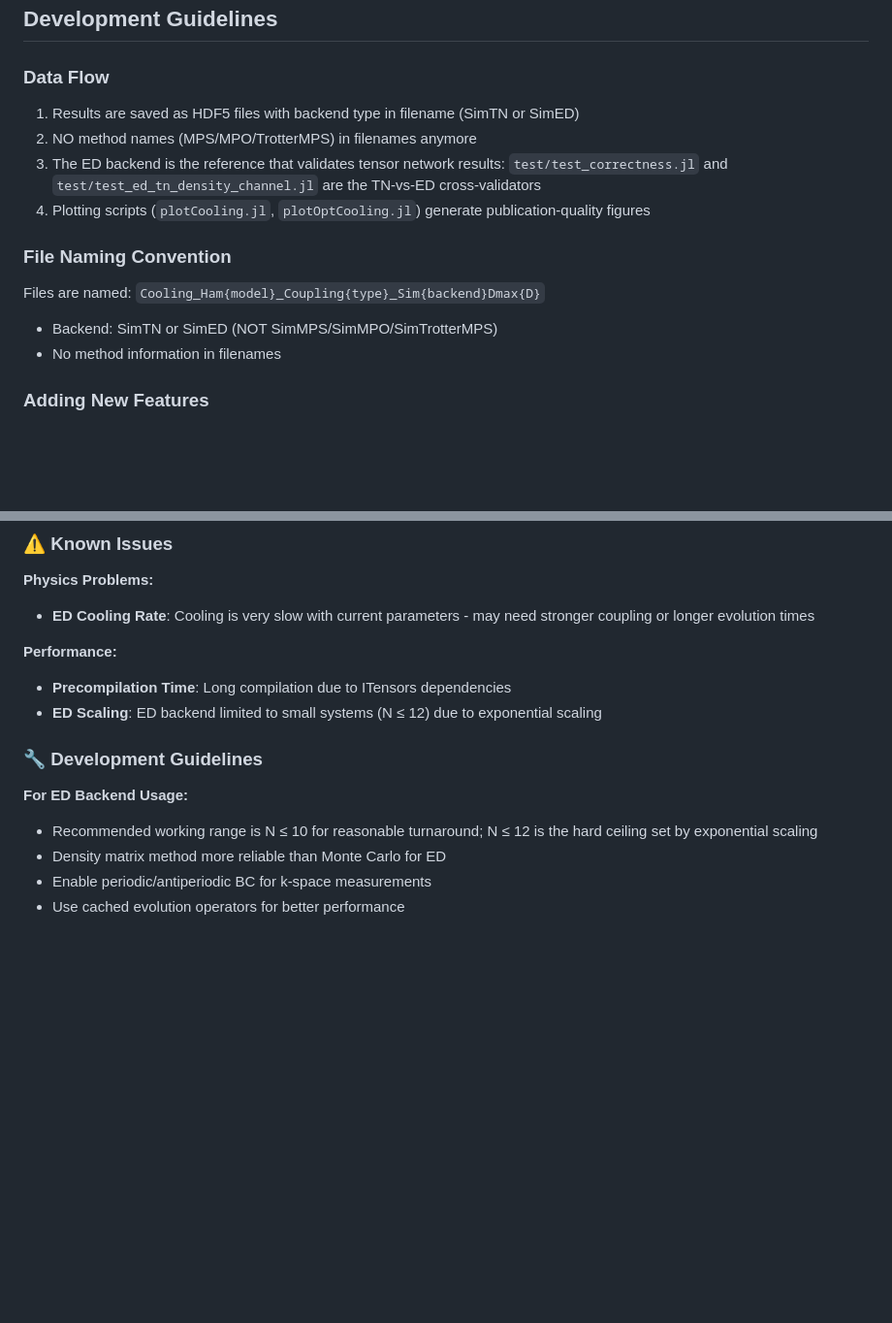
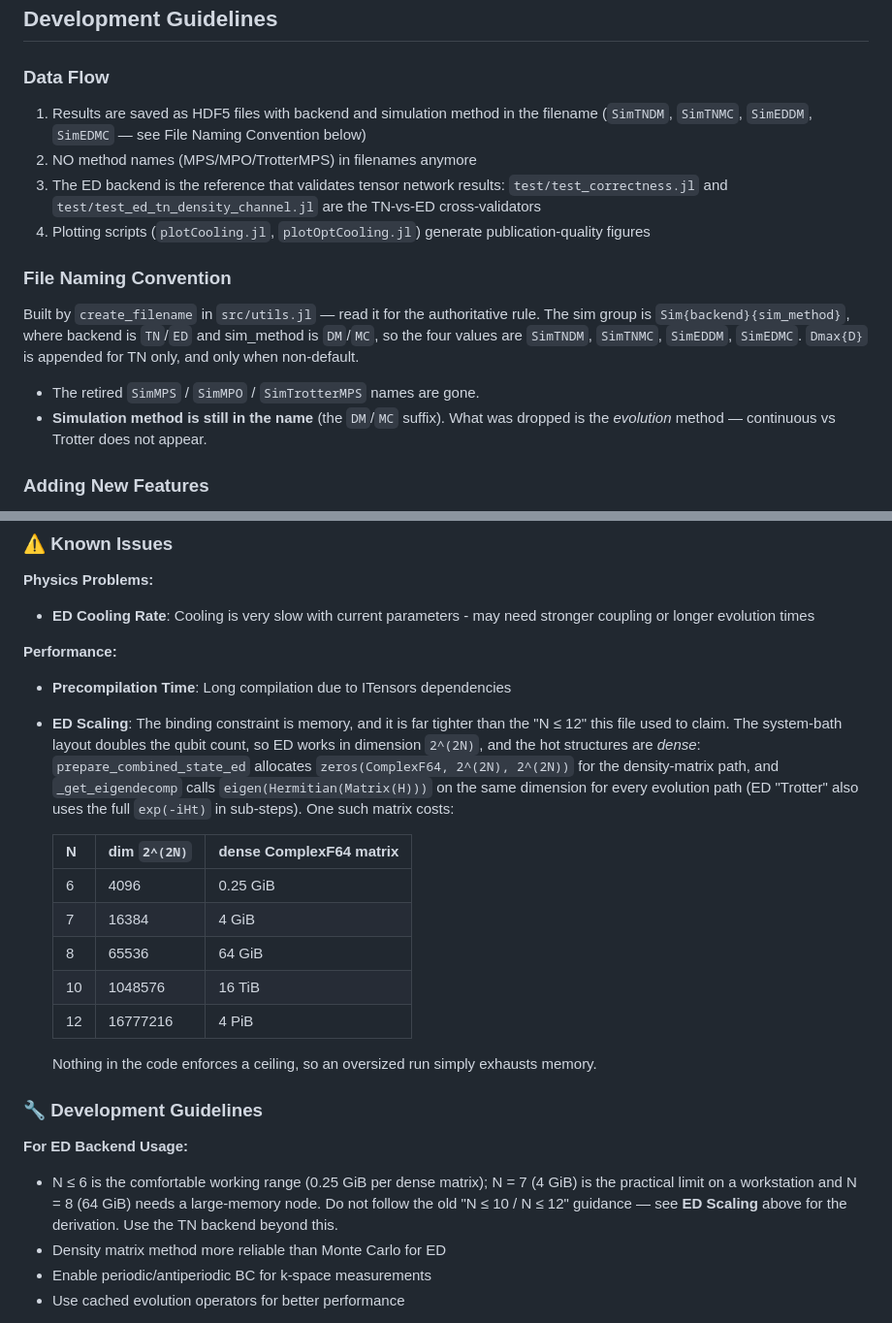
Before and after one commit to LionSR/CoolingTNS, a Markdown page: CLAUDE.md, 2 parts joined by grey strips. Shown at 97% size. Rendered like a GitHub page; blank space fills up the shorter version.

Commit message:
Correct the filename convention and the ED size guidance
Two more Codex findings, both correct, both pre-existing CLAUDE.md errors that
my earlier commits had left standing or restated.

Filename convention. I had cited config.sh:19 as result-file naming; it is not.
create_outfile feeds only SLURM_JOB_OUTPUT/SLURM_JOB_ERROR (JobCooling.sh:19-21),
i.e. log paths. HDF5 names come from create_filename (src/utils.jl), which emits
Sim$(backend_str)$(sim_method_str) -- SimTNDM, SimTNMC, SimEDDM, SimEDMC. So
"SimTN or SimED" and "No method information in filenames" were both wrong:
the simulation method is still in the name. What was actually dropped is the
evolution method. Corrected both places and pointed at create_filename as the
authority.

ED size guidance. This is the serious one. The doc recommended N <= 10 as a
"reasonable turnaround" with N <= 12 as the ceiling. The interleaved layout
doubles the qubit count, so ED works in dimension 2^(2N), and the structures are
dense: prepare_combined_state_ed allocates zeros(ComplexF64, 2^(2N), 2^(2N)),
and _get_eigendecomp calls eigen(Hermitian(Matrix(H))) at the same dimension on
every evolution path. One matrix is 0.25 GiB at N=6, 4 GiB at N=7, 64 GiB at
N=8, 16 TiB at N=10 and 4 PiB at N=12. The recommended figure was off by orders
of magnitude and no code guard enforces any ceiling, so following it just
exhausts memory.

Replaced with the measured table and N <= 6 comfortable / N = 7 practical limit
/ N = 8 large-memory node. Every ED example command in this file already uses
N=4 or N=6, which is independent corroboration.

Co-Authored-By: Claude Fable 5 <noreply@anthropic.com>
Claude-Session: https://claude.ai/code/session_0182MBZNGovs23WHJ1XH876v

```diff
--- a/CLAUDE.md
+++ b/CLAUDE.md
@@ -250,7 +250,9 @@ The framework uses alternating qubit layout: [s₁, b₁, s₂, b₂, ..., sₙ,
 
 ### Data Flow
 
-1. Results are saved as HDF5 files with backend type in filename (SimTN or SimED)
+1. Results are saved as HDF5 files with backend and simulation method in the
+   filename (`SimTNDM`, `SimTNMC`, `SimEDDM`, `SimEDMC` — see File Naming
+   Convention below)
 2. NO method names (MPS/MPO/TrotterMPS) in filenames anymore
 3. The ED backend is the reference that validates tensor network results:
    `test/test_correctness.jl` and `test/test_ed_tn_density_channel.jl` are the
@@ -259,9 +261,14 @@ The framework uses alternating qubit layout: [s₁, b₁, s₂, b₂, ..., sₙ,
 
 ### File Naming Convention
 
-Files are named: `Cooling_Ham{model}_Coupling{type}_Sim{backend}Dmax{D}`
-- Backend: SimTN or SimED (NOT SimMPS/SimMPO/SimTrotterMPS)
-- No method information in filenames
+Built by `create_filename` in `src/utils.jl` — read it for the authoritative rule.
+The sim group is `Sim{backend}{sim_method}`, where backend is `TN`/`ED` and
+sim_method is `DM`/`MC`, so the four values are `SimTNDM`, `SimTNMC`, `SimEDDM`,
+`SimEDMC`. `Dmax{D}` is appended for TN only, and only when non-default.
+
+- The retired `SimMPS` / `SimMPO` / `SimTrotterMPS` names are gone.
+- **Simulation method is still in the name** (the `DM`/`MC` suffix). What was
+  dropped is the *evolution* method — continuous vs Trotter does not appear.
 
 ### Adding New Features
 
@@ -416,13 +423,32 @@ struct EDBackend <: CoolingBackend end
 
 **Performance:**
 - **Precompilation Time**: Long compilation due to ITensors dependencies
-- **ED Scaling**: ED backend limited to small systems (N ≤ 12) due to exponential scaling
+- **ED Scaling**: The binding constraint is memory, and it is far tighter than
+  the "N ≤ 12" this file used to claim. The system-bath layout doubles the qubit
+  count, so ED works in dimension `2^(2N)`, and the hot structures are *dense*:
+  `prepare_combined_state_ed` allocates `zeros(ComplexF64, 2^(2N), 2^(2N))` for
+  the density-matrix path, and `_get_eigendecomp` calls `eigen(Hermitian(Matrix(H)))`
+  on the same dimension for every evolution path (ED "Trotter" also uses the full
+  `exp(-iHt)` in sub-steps). One such matrix costs:
+
+  | N | dim `2^(2N)` | dense ComplexF64 matrix |
+  |---|---|---|
+  | 6 | 4096 | 0.25 GiB |
+  | 7 | 16384 | 4 GiB |
+  | 8 | 65536 | 64 GiB |
+  | 10 | 1048576 | 16 TiB |
+  | 12 | 16777216 | 4 PiB |
+
+  Nothing in the code enforces a ceiling, so an oversized run simply exhausts
+  memory.
 
 ### 🔧 Development Guidelines
 
 **For ED Backend Usage:**
-- Recommended working range is N ≤ 10 for reasonable turnaround; N ≤ 12 is the
-  hard ceiling set by exponential scaling
+- N ≤ 6 is the comfortable working range (0.25 GiB per dense matrix); N = 7
+  (4 GiB) is the practical limit on a workstation and N = 8 (64 GiB) needs a
+  large-memory node. Do not follow the old "N ≤ 10 / N ≤ 12" guidance — see
+  **ED Scaling** above for the derivation. Use the TN backend beyond this.
 - Density matrix method more reliable than Monte Carlo for ED
 - Enable periodic/antiperiodic BC for k-space measurements
 - Use cached evolution operators for better performance
```
